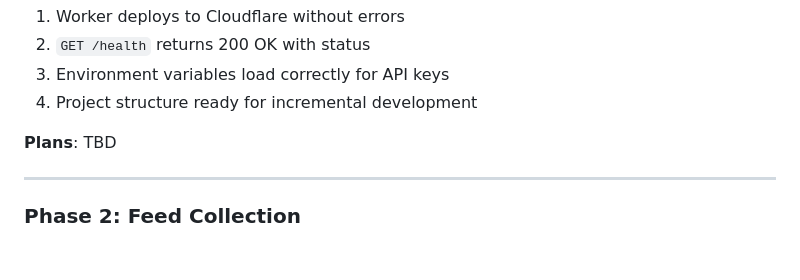
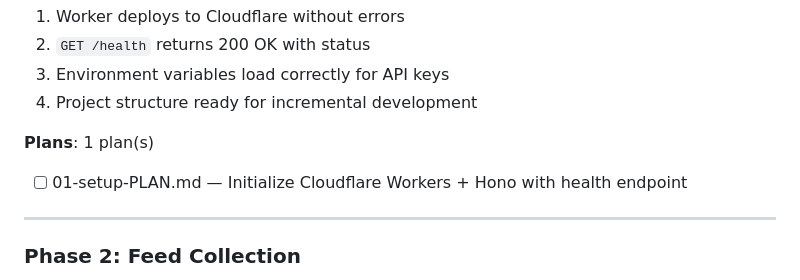
Before and after one commit to RobertNg911/tonghoptintuc, a Markdown page: .planning/ROADMAP.md, the part around the change. GitHub-like rendering; blank space fills up the shorter version.

Commit message:
docs(01-setup): create phase plan

```diff
--- a/.planning/ROADMAP.md
+++ b/.planning/ROADMAP.md
@@ -40,7 +40,9 @@ Phase 5 (AI Processing)
 3. Environment variables load correctly for API keys
 4. Project structure ready for incremental development
 
-**Plans**: TBD
+**Plans**: 1 plan(s)
+
+- [ ] 01-setup-PLAN.md — Initialize Cloudflare Workers + Hono with health endpoint
 
 ---
 
```
Also changed, not shown: 1 other file.
